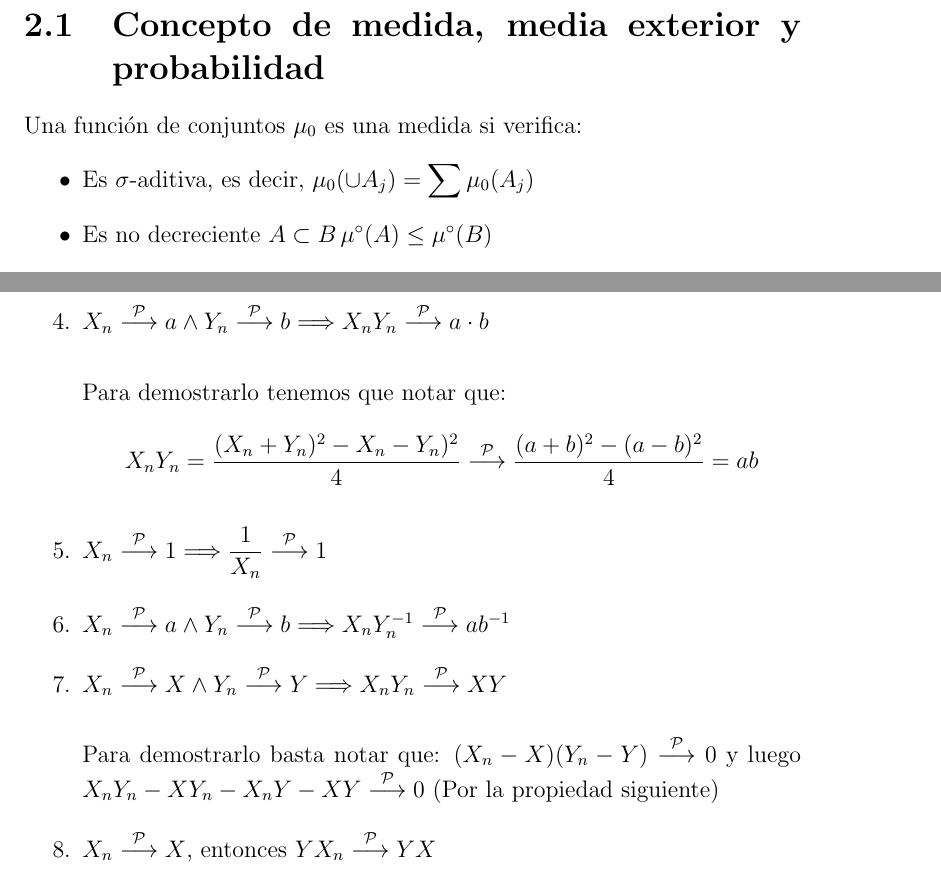
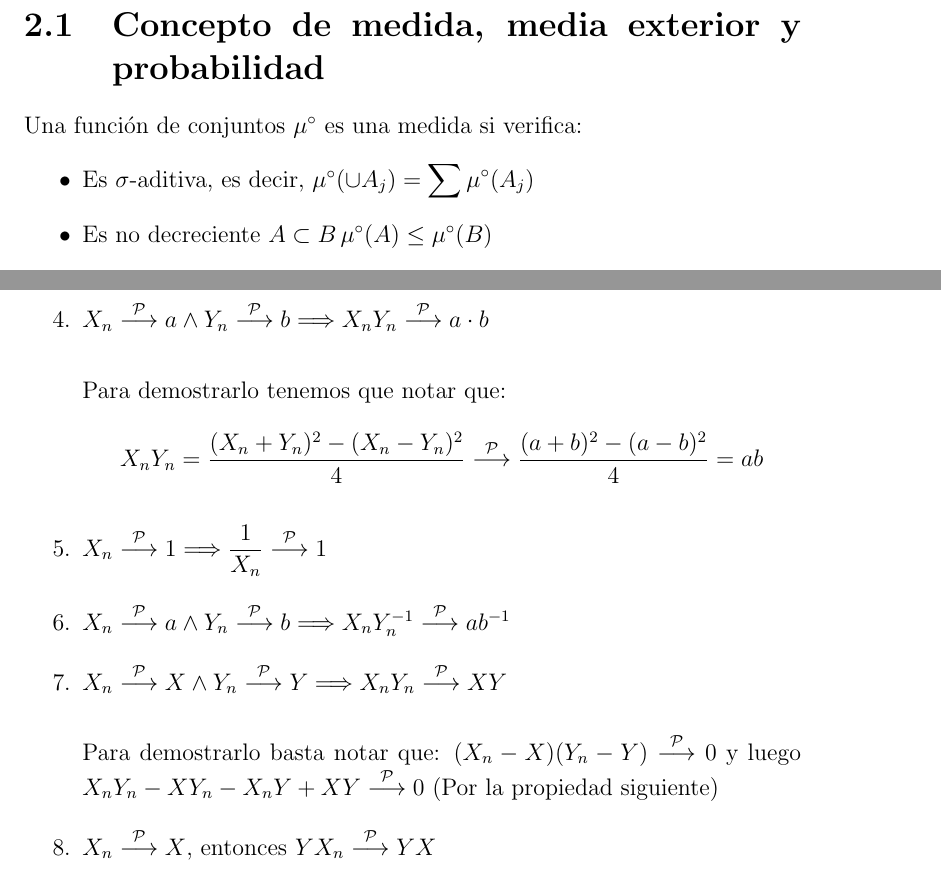
Before and after one commit to santidediego/Probabilidad-I-DGIIM, a LaTeX book (apuntes.tex): two parts of pages 17 and 25 of 36, joined at a grey line, cut so that both start at the same text. Compiled offline with pdfLaTeX.

Commit message:
Corregido errores que tenía pendientes

```diff
--- a/apuntes.tex
+++ b/apuntes.tex
@@ -213,9 +213,9 @@ Haciendo tender ahora $n \to +\infty$ y tomando $\displaystyle C = \lim \cup_{k
 \chapter{Medidas y probabilidades}
 
 \section{Concepto de medida, media exterior y probabilidad}
-Una función de conjuntos $\mu_0$ es una medida si verifica:
+Una función de conjuntos $\mu^\circ$ es una medida si verifica:
 \begin{itemize}
-\item Es $\sigma$-aditiva, es decir,  $\mu_0 (\cup A_j) = \displaystyle \sum \mu_0 (A_j)$
+\item Es $\sigma$-aditiva, es decir,  $\mu^\circ (\cup A_j) = \displaystyle \sum \mu^\circ (A_j)$
 \item Es no decreciente $A\subset B \, \mu^\circ(A)\leq \mu^\circ(B)$
 \item $\mu^\circ(\emptyset)=0$
 \end{itemize}
@@ -438,13 +438,13 @@ Para demostrarlo basta notar que: $ {X_n}^2 - K^2 = (X_n + K) (X_n -K)$
 \item $X_n \stackrel{\mathcal{P}}{\longrightarrow} a \wedge Y _n \stackrel{\mathcal{P}}{\longrightarrow} b \Longrightarrow X_nY_n \stackrel{\mathcal{P}}{\longrightarrow} a \cdot b$\\
 
 Para demostrarlo tenemos que notar que:
-$$X_n Y_n = \dfrac{(X_n + Y_n)^2-X_n - Y_n)^2}{4}\stackrel{\mathcal{P}}{\longrightarrow} \dfrac{(a+b)^2-(a-b)^2}{4}=ab$$
+$$X_n Y_n = \dfrac{(X_n + Y_n)^2-(X_n - Y_n)^2}{4}\stackrel{\mathcal{P}}{\longrightarrow} \dfrac{(a+b)^2-(a-b)^2}{4}=ab$$
 
 \item $X_n \stackrel{\mathcal{P}}{\longrightarrow} 1 \Longrightarrow \dfrac{1}{X_n} \stackrel{\mathcal{P}}{\longrightarrow} 1$
 \item $X_n \stackrel{\mathcal{P}}{\longrightarrow} a \wedge Y_n \stackrel{\mathcal{P}}{\longrightarrow} b \Longrightarrow X_nY_n^{-1}\stackrel{\mathcal{P}}{\longrightarrow} ab^{-1}$
 \item $X_n \stackrel{\mathcal{P}}{\longrightarrow} X \wedge Y_n\stackrel{\mathcal{P}}{\longrightarrow} Y \Longrightarrow X_nY_n\stackrel{\mathcal{P}}{\longrightarrow} XY$\\
 
-Para demostrarlo basta notar que: $(X_n - X)(Y_n - Y)\stackrel{\mathcal{P}}{\longrightarrow} 0$ y luego $X_nY_n-XY_n-X_nY-XY\stackrel{\mathcal{P}}{\longrightarrow} 0$ (Por la propiedad siguiente)
+Para demostrarlo basta notar que: $(X_n - X)(Y_n - Y)\stackrel{\mathcal{P}}{\longrightarrow} 0$ y luego $X_nY_n-XY_n-X_nY+XY\stackrel{\mathcal{P}}{\longrightarrow} 0$ (Por la propiedad siguiente)
 \item $X_n\stackrel{\mathcal{P}}{\longrightarrow} X$, entonces $YX_n\stackrel{\mathcal{P}}{\longrightarrow} YX$
 \end{enumerate}
 
```
Also changed, not shown: 1 other file.
